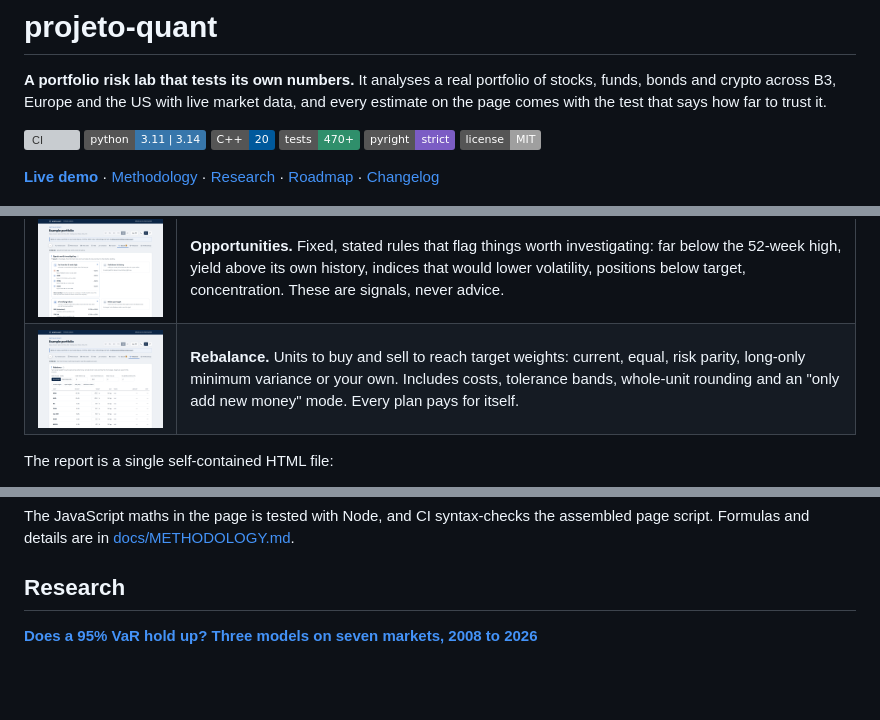
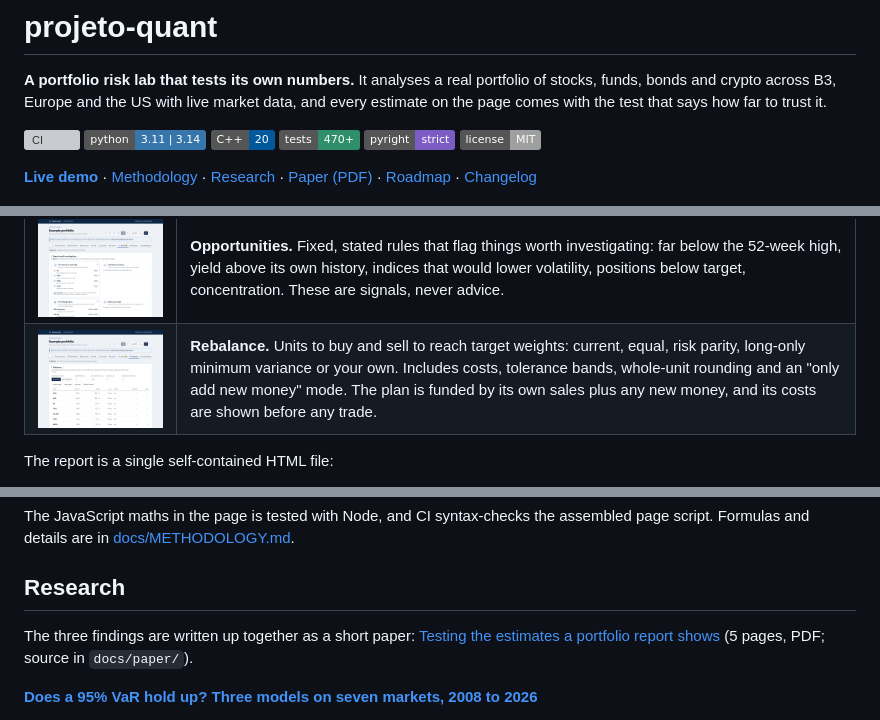
Before and after one commit to brnhflow/projeto-quant, a Markdown page: README.md, 3 parts joined by grey strips. Drawn GitHub-style; badges without logos; blank space fills up the shorter version; grey boxes are pictures that could not be loaded.

```diff
--- a/README.md
+++ b/README.md
@@ -11,7 +11,7 @@ on the page comes with the test that says how far to trust it.
 ![Types](https://img.shields.io/badge/pyright-strict-7b5cc4)
 [![License: MIT](https://img.shields.io/badge/license-MIT-lightgrey)](LICENSE)
 
-**[Live demo](https://brnhflow.github.io/projeto-quant/)** · [Methodology](docs/METHODOLOGY.md) · [Research](docs/research/) · [Roadmap](docs/ROADMAP.md) · [Changelog](CHANGELOG.md)
+**[Live demo](https://brnhflow.github.io/projeto-quant/)** · [Methodology](docs/METHODOLOGY.md) · [Research](docs/research/) · [Paper (PDF)](docs/paper/projeto-quant-notes.pdf) · [Roadmap](docs/ROADMAP.md) · [Changelog](CHANGELOG.md)
 
 ![The demo report: tabs, charts drawing in, hover on the value chart](docs/images/demo.gif)
 
@@ -80,7 +80,7 @@ When a model fails its test, the report says so in plain language.
 | ![Scenarios](docs/images/scenarios.png) | **Scenarios.** Eight real crises applied to today's positions: 2008, euro debt, Brazil 2015, Brexit, Joesley Day, Covid, 2022 rates and FTX. Assets that did not exist yet are estimated from their closest index, with a Vasicek-shrunk beta. Sliders build any custom scenario, and a 2,000-path block-bootstrap fan shows 1 to 5 years ahead. |
 | ![Income](docs/images/income.png) | **Income.** Dividends expected month by month for the next year. Income over 25 years, with monthly contributions, reinvestment and a monthly goal. |
 | ![Opportunities](docs/images/opportunities.png) | **Opportunities.** Fixed, stated rules that flag things worth investigating: far below the 52-week high, yield above its own history, indices that would lower volatility, positions below target, concentration. These are signals, never advice. |
-| ![Rebalance](docs/images/rebalance.png) | **Rebalance.** Units to buy and sell to reach target weights: current, equal, risk parity, long-only minimum variance or your own. Includes costs, tolerance bands, whole-unit rounding and an "only add new money" mode. Every plan pays for itself. |
+| ![Rebalance](docs/images/rebalance.png) | **Rebalance.** Units to buy and sell to reach target weights: current, equal, risk parity, long-only minimum variance or your own. Includes costs, tolerance bands, whole-unit rounding and an "only add new money" mode. The plan is funded by its own sales plus any new money, and its costs are shown before any trade. |
 
 The report is a single self-contained HTML file:
 
@@ -119,6 +119,9 @@ The JavaScript maths in the page is tested with Node, and CI syntax-checks the a
 script. Formulas and details are in [docs/METHODOLOGY.md](docs/METHODOLOGY.md).
 
 ## Research
+
+The three findings are written up together as a short paper: [Testing the estimates a portfolio
+report shows](docs/paper/projeto-quant-notes.pdf) (5 pages, PDF; source in `docs/paper/`).
 
 **[Does a 95% VaR hold up? Three models on seven markets, 2008 to 2026](docs/research/var-backtest.md)**
 
```
Also changed, not shown: other parts of README.md (+14 -33 lines), docs/APPLICATIONS.md (+11 -14 lines), docs/paper/frontier.png (added), 3 other files.
